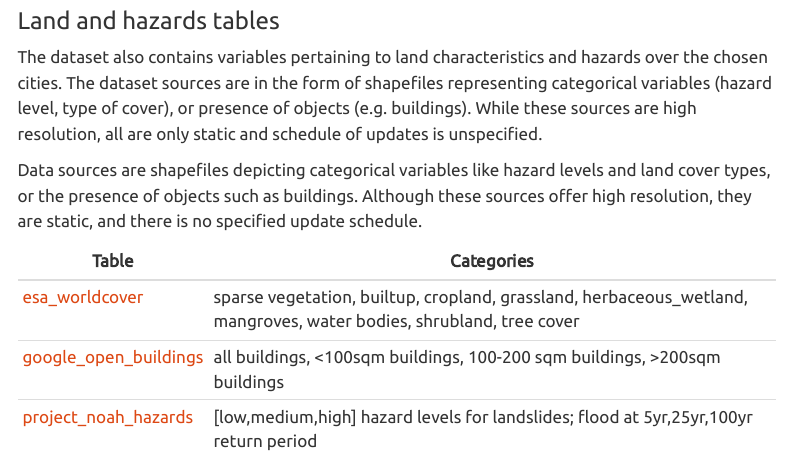
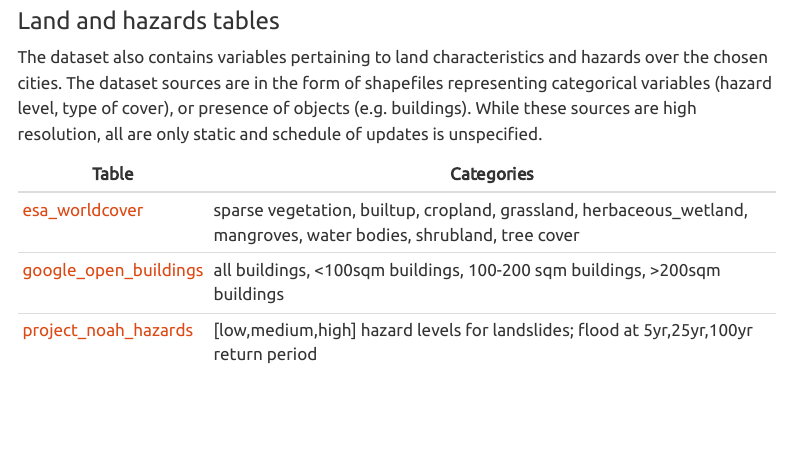
Before and after one commit to thinkingmachines/project-cchain, a Quarto document (open_data.qmd): the page in a window 1100 px wide, from 4030 px down. Rendered offline with R 4.5, knitr and Pandoc in place of Quarto, with nearby package versions; menus at the side of the page are left out.

Commit message:
fix text

```diff
--- a/open_data.qmd
+++ b/open_data.qmd
@@ -131,7 +131,6 @@ More details on the climate tables can be found in the extended documentation av
 
 The dataset also contains variables pertaining to land characteristics and hazards over the chosen cities. The dataset sources are in the form of shapefiles representing categorical variables (hazard level, type of cover), or presence of objects (e.g. buildings). While these sources are high resolution, all are only static and schedule of updates is unspecified.
 
-Data sources are shapefiles depicting categorical variables like hazard levels and land cover types, or the presence of objects such as buildings. Although these sources offer high resolution, they are static, and there is no specified update schedule.
 
 | Table                 | Categories                                                                                                          |
 |-----------------------|---------------------------------------------------------------------------------------------------------------------|
```
